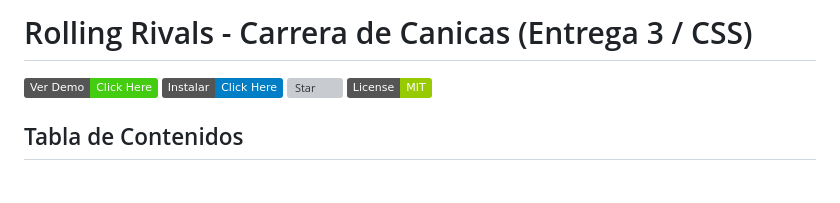
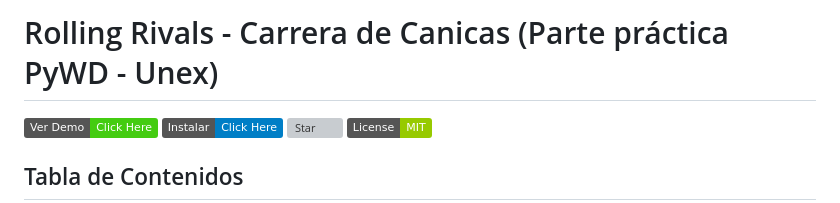
Before and after one commit to antoniocalvopi/RollingRivals, a Markdown page: README.md, the part around the change. Drawn GitHub-style; badges without logos; blank space fills up the shorter version; grey boxes are pictures that could not be loaded.

Commit message:
actualización del readme | título

```diff
--- a/README.md
+++ b/README.md
@@ -1,4 +1,4 @@
-# Rolling Rivals - Carrera de Canicas (Entrega 3 / CSS)
+# Rolling Rivals - Carrera de Canicas (Parte práctica PyWD - Unex)
 [![Ver Demo](https://img.shields.io/badge/Ver_Demo-Click_Here-brightgreen)]()
 [![Instalar](https://img.shields.io/badge/Instalar-Click_Here-blue)](/doc/instrucciones-levantar-servidor.MD)
 [![Star](https://img.shields.io/github/stars/usuario/repositorio?style=social)](https://github.com/antoniocalvopi/RollingRivals)
```
